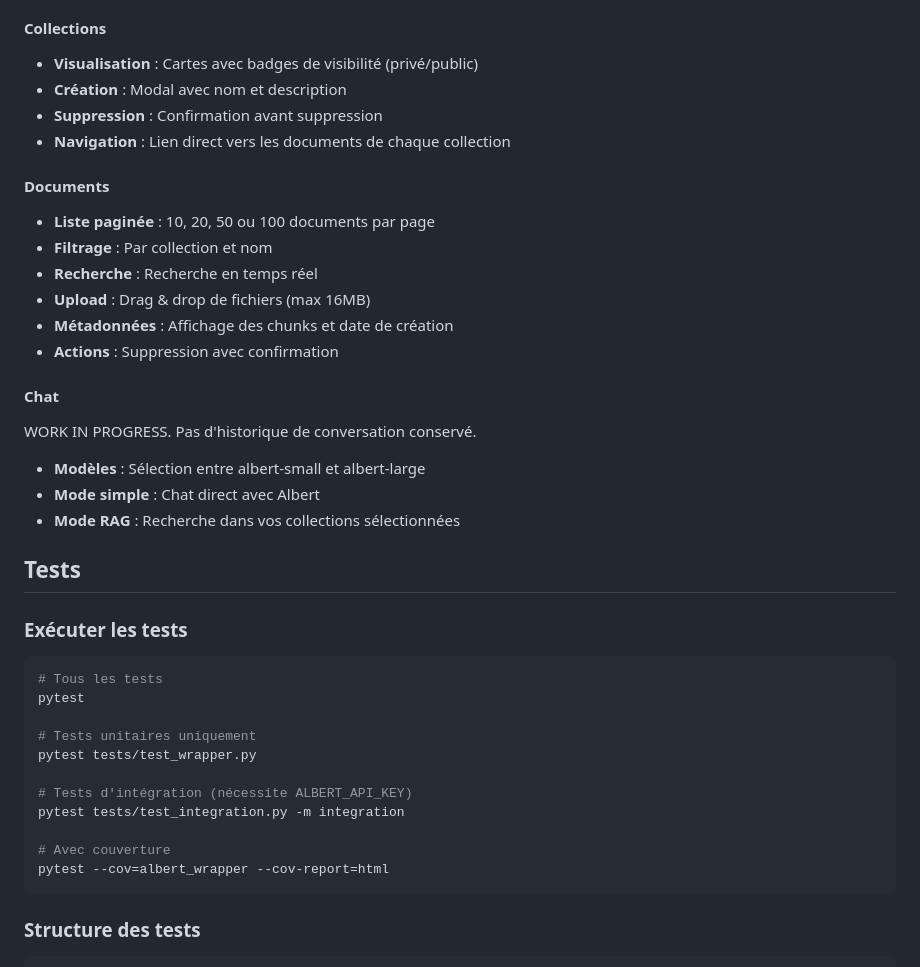
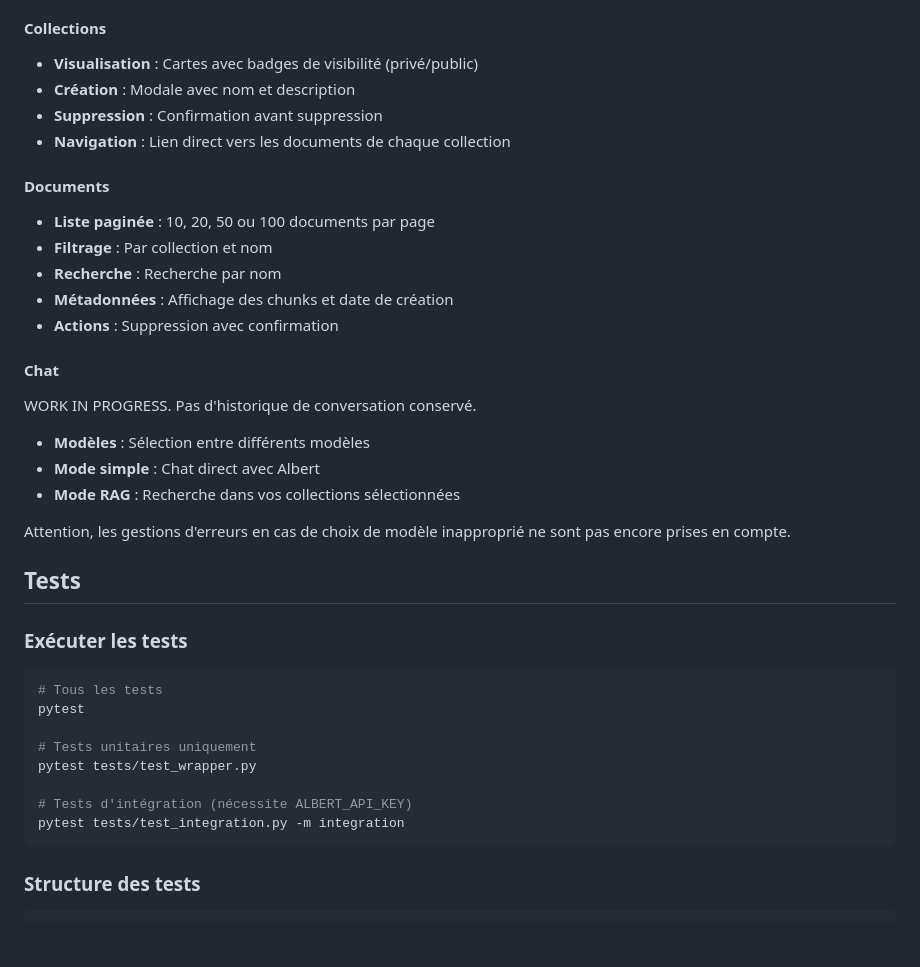
Before and after one commit to hugo-deluca/albert-api-wrapper, a Markdown page: README.md, the part around the change printed below. Drawn GitHub-style; blank space fills up the shorter version.

````diff
--- a/README.md
+++ b/README.md
@@ -283,15 +286,14 @@ def main():
 
 #### Collections
 - **Visualisation** : Cartes avec badges de visibilité (privé/public)
-- **Création** : Modal avec nom et description
+- **Création** : Modale avec nom et description
 - **Suppression** : Confirmation avant suppression
 - **Navigation** : Lien direct vers les documents de chaque collection
 
 #### Documents
 - **Liste paginée** : 10, 20, 50 ou 100 documents par page
 - **Filtrage** : Par collection et nom
-- **Recherche** : Recherche en temps réel
-- **Upload** : Drag & drop de fichiers (max 16MB)
+- **Recherche** : Recherche par nom
 - **Métadonnées** : Affichage des chunks et date de création
 - **Actions** : Suppression avec confirmation
 
@@ -299,9 +301,11 @@ def main():
 
 WORK IN PROGRESS. Pas d'historique de conversation conservé.
 
-- **Modèles** : Sélection entre albert-small et albert-large
+- **Modèles** : Sélection entre différents modèles
 - **Mode simple** : Chat direct avec Albert
 - **Mode RAG** : Recherche dans vos collections sélectionnées
+
+Attention, les gestions d'erreurs en cas de choix de modèle inapproprié ne sont pas encore prises en compte.
 
 ## Tests
 
@@ -316,9 +320,6 @@ pytest tests/test_wrapper.py
 
 # Tests d'intégration (nécessite ALBERT_API_KEY)
 pytest tests/test_integration.py -m integration
-
-# Avec couverture
-pytest --cov=albert_wrapper --cov-report=html
 ```
 
 ### Structure des tests
````
Also changed, not shown: other parts of README.md (+12 -5 lines), docs/img/chat.png (added), docs/img/collections.png (added), docs/img/dashboard.png (added), docs/img/documents.png (added).
